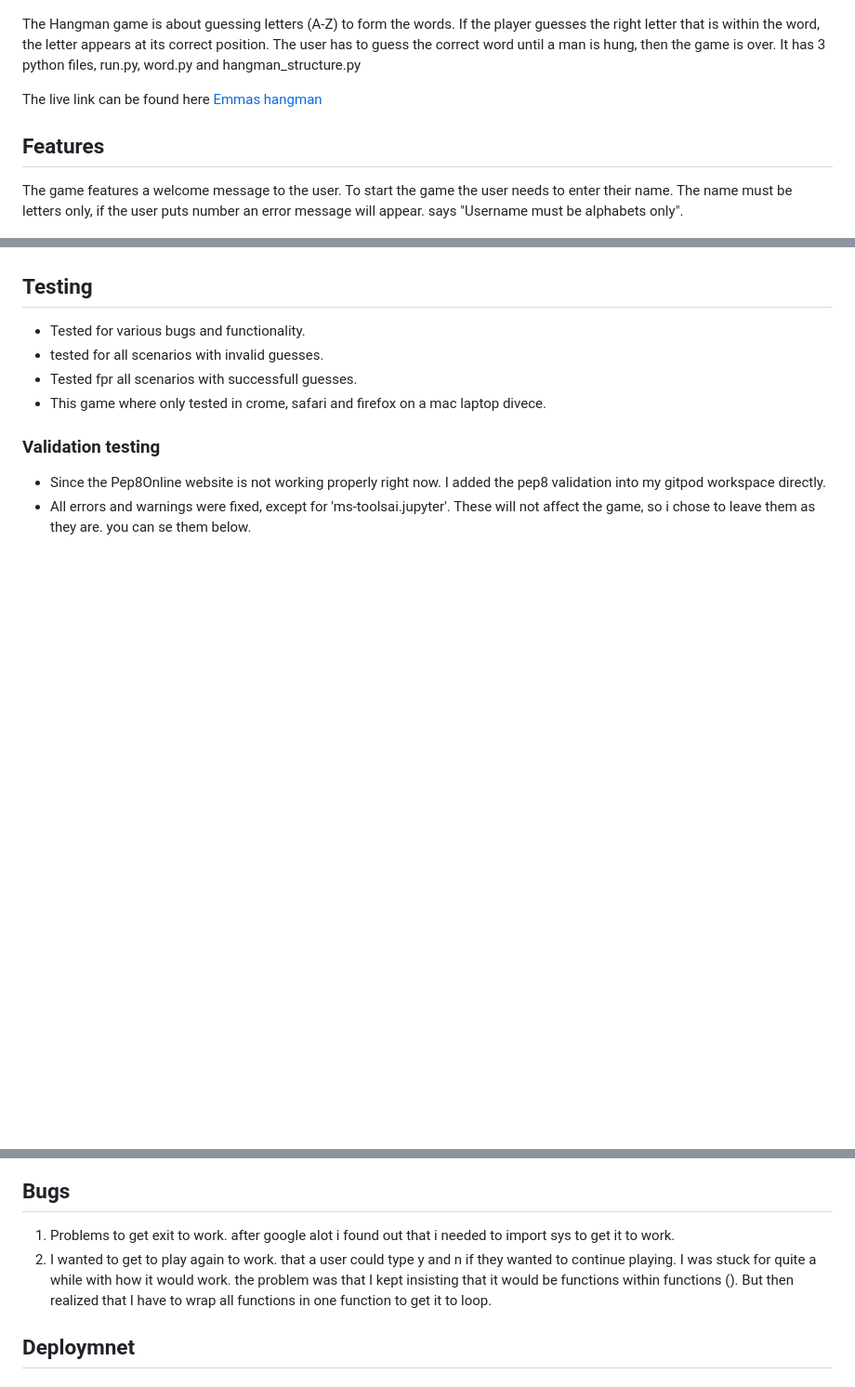
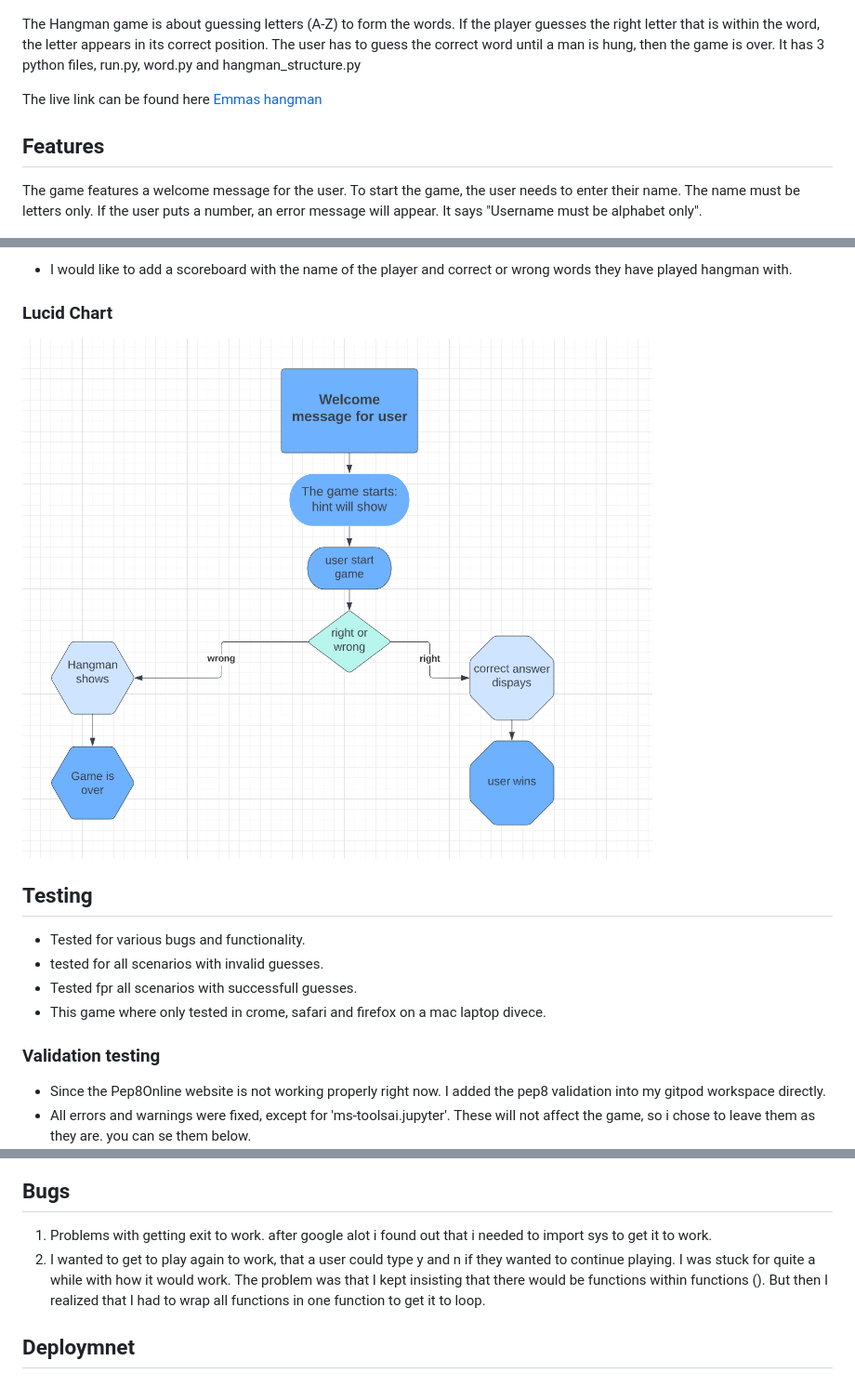
Before and after one commit to EmmaRubiH/Emmas-Hangman, a Markdown page: README.md, 3 parts joined by grey strips. Shown: that part at 93% size. GitHub-like rendering; pictures changed too: assets/Lucidchart.png (added); blank space fills up the shorter version.

Commit message:
add in text and image to readme.md

```diff
--- a/README.md
+++ b/README.md
@@ -5,14 +5,14 @@ Hangman is a Python terminal game, wich runs in the Code Institue mock terminal
 ![Am I Responsive image](/assets/amiresponsive.png)
 
 The Hangman game is about guessing letters (A-Z) to form the words. If the player guesses the right letter that is within the word,
-the letter appears at its correct position. The user has to guess the correct word until a man is hung, then the game is over.
+the letter appears in its correct position. The user has to guess the correct word until a man is hung, then the game is over.
 It has 3 python files, run.py, word.py and hangman_structure.py
 
 The live link can be found here [Emmas hangman](https://emmas-hangman.herokuapp.com/)
 
 ## Features
 
-The game features a welcome message to the user. To start the game the user needs to enter their name. The name must be letters only, if the user puts number an error message will appear. says "Username must be alphabets only".
+The game features a welcome message for the user. To start the game, the user needs to enter their name. The name must be letters only. If the user puts a number, an error message will appear. It says "Username must be alphabet only".
 
 ![welcome image](/assets/welcome.png)
 
@@ -27,3 +41,10 @@ If the letter guessed is wrong the hangingman figure will desplay piece by piece
+* I would like to add a scoreboard with the name of the player and correct or wrong words they have played hangman with.
+
+### Lucid Chart
+
+![Lucid image](/assets/Lucidchart.png)
+
+
 
 ## Testing
 * Tested for various bugs and functionality.
@@ -38,8 +59,8 @@ I added the pep8 validation into my gitpod workspace directly.
 ![validation image](/assets/Validation.png)
 
 ## Bugs
-1. Problems to get exit to work. after google alot i found out that i needed to import sys to get it to work.
-2. I wanted to get to play again to work. that a user could type y and n if they wanted to continue playing. I was stuck for quite a while with how it would work. the problem was that I kept insisting that it would be functions within functions (). But then realized that I have to wrap all functions in one function to get it to loop.
+1. Problems with getting exit to work. after google alot i found out that i needed to import sys to get it to work.
+2. I wanted to get to play again to work, that a user could type y and n if they wanted to continue playing. I was stuck for quite a while with how it would work. The problem was that I kept insisting that there would be functions within functions (). But then I realized that I had to wrap all functions in one function to get it to loop.
 ## Deploymnet
 
 ### Heroku
```
Also changed, not shown: other parts of README.md (+17 -3 lines), assets/alreadyguessed.png (added), assets/goodbye.png (added), assets/itscorrect.png (added).
